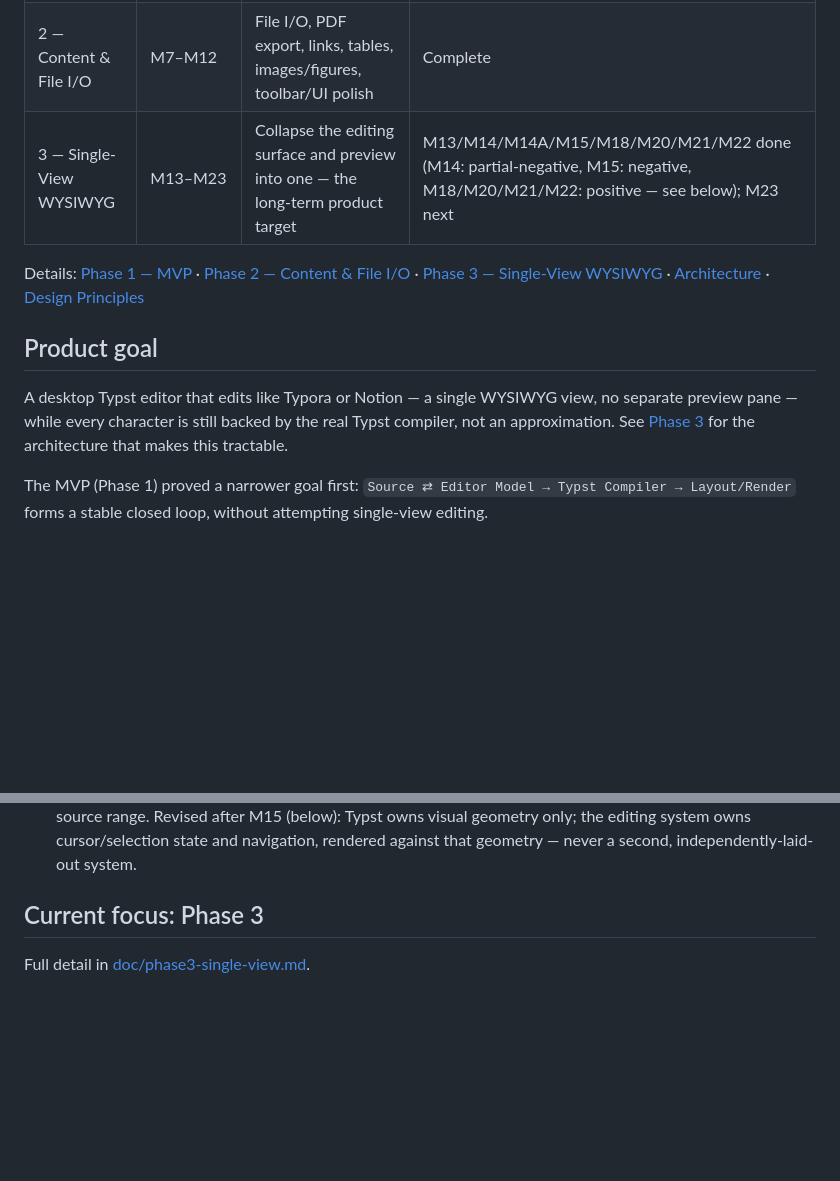
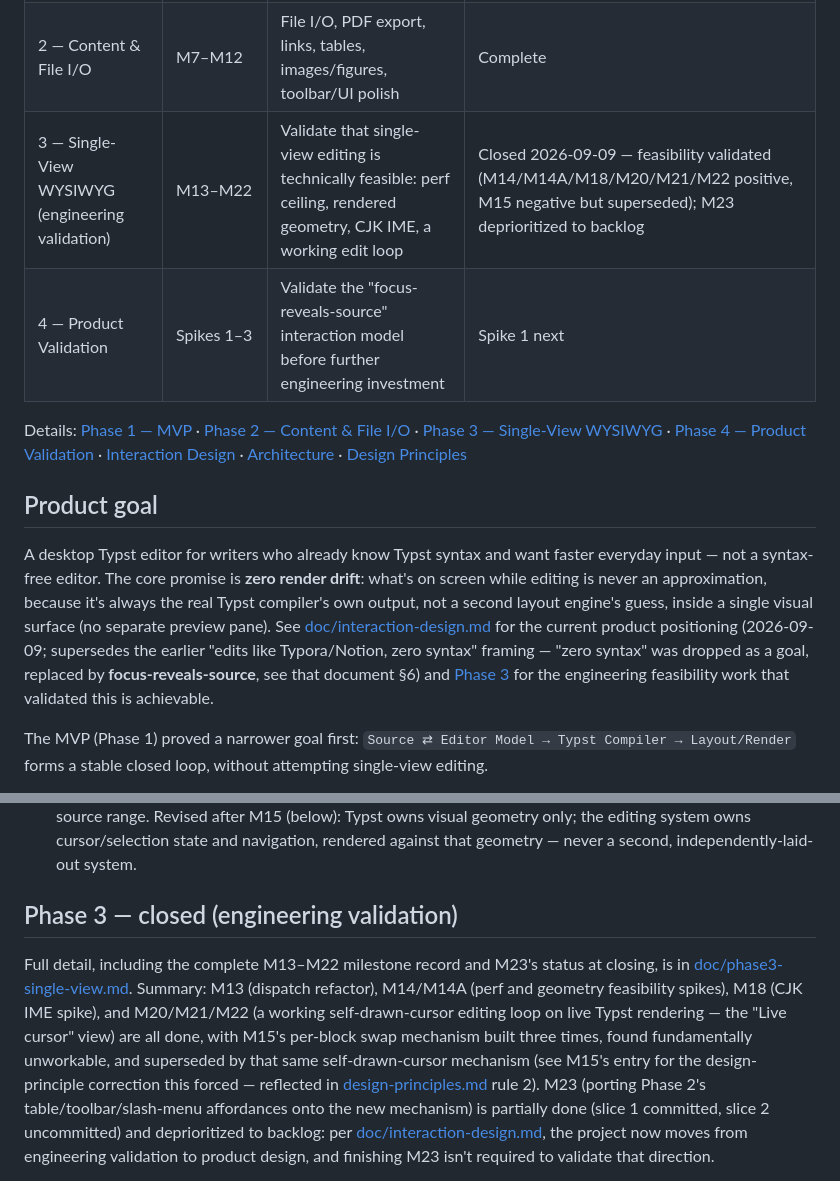
Before and after one commit to flatflax/typst-editor, a Markdown page: plan.md, 2 parts joined by grey strips. Drawn GitHub-style; blank space fills up the shorter version.

```diff
--- a/plan.md
+++ b/plan.md
@@ -6,16 +6,23 @@
 |---|---|---|---|
 | 1 — MVP | M0–M6 | Prove `Source ⇄ Editor Model ⇄ Typst` forms a stable, round-trippable closed loop | Complete |
 | 2 — Content & File I/O | M7–M12 | File I/O, PDF export, links, tables, images/figures, toolbar/UI polish | Complete |
-| 3 — Single-View WYSIWYG | M13–M23 | Collapse the editing surface and preview into one — the long-term product target | M13/M14/M14A/M15/M18/M20/M21/M22 done (M14: partial-negative, M15: negative, M18/M20/M21/M22: positive — see below); M23 next |
+| 3 — Single-View WYSIWYG (engineering validation) | M13–M22 | Validate that single-view editing is technically feasible: perf ceiling, rendered geometry, CJK IME, a working edit loop | Closed 2026-09-09 — feasibility validated (M14/M14A/M18/M20/M21/M22 positive, M15 negative but superseded); M23 deprioritized to backlog |
+| 4 — Product Validation | Spikes 1–3 | Validate the "focus-reveals-source" interaction model before further engineering investment | Spike 1 next |
 
-Details: [Phase 1 — MVP](doc/phase1-mvp.md) · [Phase 2 — Content & File I/O](doc/phase2-content-io.md) · [Phase 3 — Single-View WYSIWYG](doc/phase3-single-view.md) · [Architecture](doc/architecture.md) · [Design Principles](doc/design-principles.md)
+Details: [Phase 1 — MVP](doc/phase1-mvp.md) · [Phase 2 — Content & File I/O](doc/phase2-content-io.md) · [Phase 3 — Single-View WYSIWYG](doc/phase3-single-view.md) · [Phase 4 — Product Validation](doc/phase4-product-validation.md) · [Interaction Design](doc/interaction-design.md) · [Architecture](doc/architecture.md) · [Design Principles](doc/design-principles.md)
 
 ## Product goal
 
-A desktop Typst editor that edits like Typora or Notion — a single WYSIWYG view, no
-separate preview pane — while every character is still backed by the real Typst
-compiler, not an approximation. See [Phase 3](doc/phase3-single-view.md) for the
-architecture that makes this tractable.
+A desktop Typst editor for writers who already know Typst syntax and want faster
+everyday input — not a syntax-free editor. The core promise is **zero render drift**:
+what's on screen while editing is never an approximation, because it's always the
+real Typst compiler's own output, not a second layout engine's guess, inside a single
+visual surface (no separate preview pane). See
+[doc/interaction-design.md](doc/interaction-design.md) for the current product
+positioning (2026-09-09; supersedes the earlier "edits like Typora/Notion, zero
+syntax" framing — "zero syntax" was dropped as a goal, replaced by
+**focus-reveals-source**, see that document §6) and [Phase 3](doc/phase3-single-view.md)
+for the engineering feasibility work that validated this is achievable.
 
 The MVP (Phase 1) proved a narrower goal first: `Source ⇄ Editor Model → Typst
 Compiler → Layout/Render` forms a stable closed loop, without attempting single-view
@@ -43,7 +50,19 @@ Two standing rules govern all future work, not just one phase — see
    owns cursor/selection state and navigation, rendered against that geometry —
    never a second, independently-laid-out system.
 
-## Current focus: Phase 3
+## Phase 3 — closed (engineering validation)
 
-Full detail in [doc/phase3-single-view.md](doc/phase3-single-view.md).
+Full detail, including the complete M13–M22 milestone record and M23's status at
+closing, is in [doc/phase3-single-view.md](doc/phase3-single-view.md). Summary: M13
+(dispatch refactor), M14/M14A (perf and geometry feasibility spikes), M18 (CJK IME
+spike), and M20/M21/M22 (a working self-drawn-cursor editing loop on live Typst
+rendering — the "Live cursor" view) are all done, with M15's per-block swap mechanism
+built three times, found fundamentally unworkable, and superseded by that same
+self-drawn-cursor mechanism (see M15's entry for the design-principle correction this
+forced — reflected in [design-principles.md](doc/design-principles.md) rule 2). M23
+(porting Phase 2's table/toolbar/slash-menu affordances onto the new mechanism) is
+partially done (slice 1 committed, slice 2 uncommitted) and deprioritized to backlog:
+per [doc/interaction-design.md](doc/interaction-design.md), the project now moves from
+engineering validation to product design, and finishing M23 isn't required to validate
+that direction.
 
```
Also changed, not shown: other parts of plan.md (+10 -100 lines), README.md (+17 -3 lines), doc/phase4-product-validation.md (added, +39 -0 lines).
